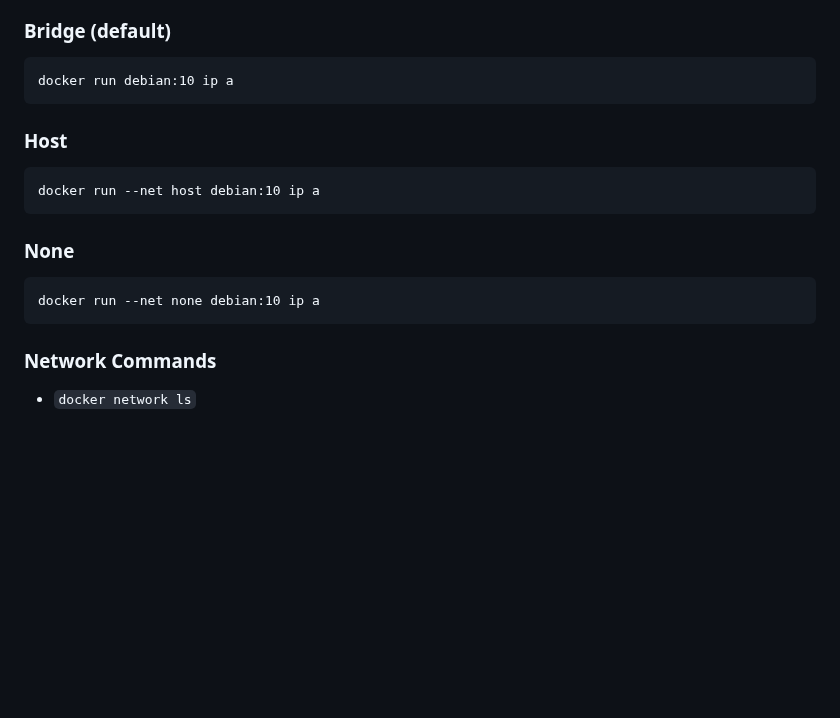
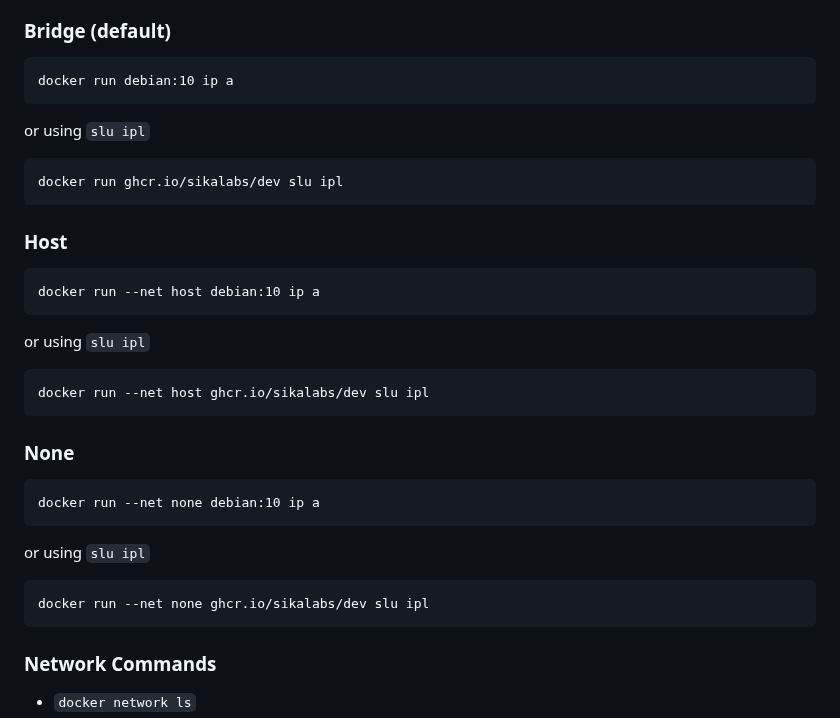
Before and after one commit to ondrejsika/docker-training, a Markdown page: README.md, the part around the change. Drawn GitHub-style; blank space fills up the shorter version.

Commit message:
feat(README): add docker run sikalabs/dev slu ipl to network examples #182

````diff
--- a/README.md
+++ b/README.md
@@ -891,16 +891,34 @@ Docker support those network drivers:
 docker run debian:10 ip a
 ```
 
+or using `slu ipl`
+
+```
+docker run ghcr.io/sikalabs/dev slu ipl
+```
+
 ### Host
 
 ```
 docker run --net host debian:10 ip a
 ```
 
+or using `slu ipl`
+
+```
+docker run --net host ghcr.io/sikalabs/dev slu ipl
+```
+
 ### None
 
 ```
 docker run --net none debian:10 ip a
+```
+
+or using `slu ipl`
+
+```
+docker run --net none ghcr.io/sikalabs/dev slu ipl
 ```
 
 ### Network Commands
````
